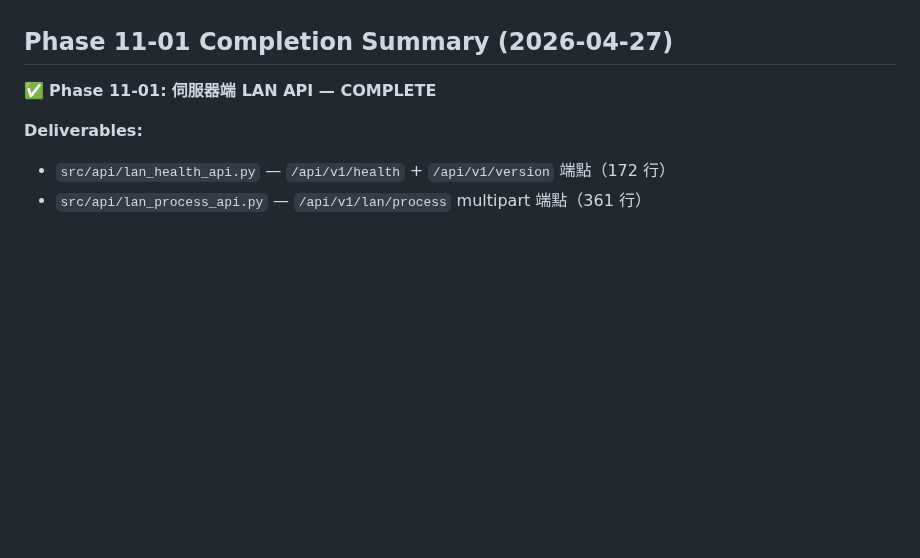
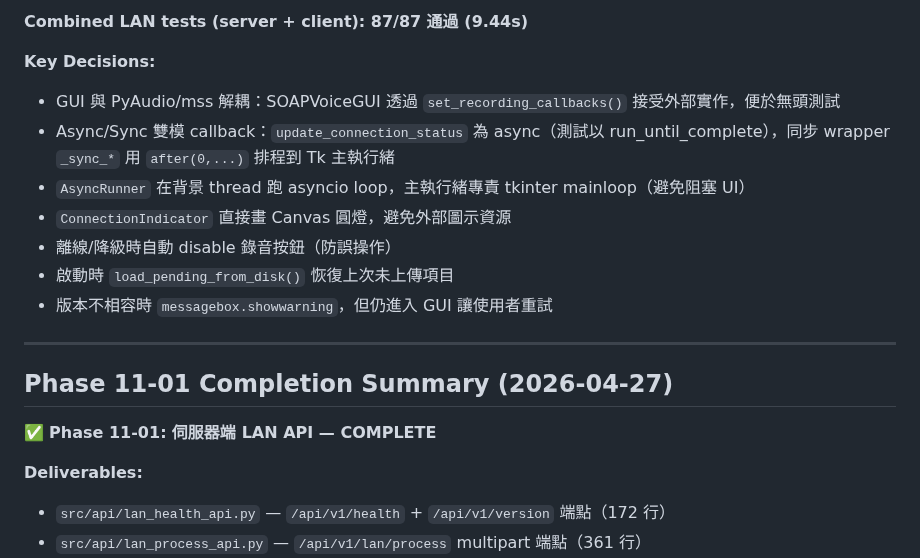
Before and after one commit to hsuyungfeng/SoapVoice, a Markdown page: .planning/STATE.md, the part around one of its changes. Drawn GitHub-style; blank space fills up the shorter version.

```diff
--- a/.planning/STATE.md
+++ b/.planning/STATE.md
@@ -36,3 +69,15 @@ Progress: [████████░░░] 31% (4/13 v1.1 計畫已完成，2
+**Combined LAN tests (server + client): 87/87 通過 (9.44s)**
+
+**Key Decisions:**
+- GUI 與 PyAudio/mss 解耦：SOAPVoiceGUI 透過 `set_recording_callbacks()` 接受外部實作，便於無頭測試
+- Async/Sync 雙模 callback：`update_connection_status` 為 async（測試以 run_until_complete），同步 wrapper `_sync_*` 用 `after(0,...)` 排程到 Tk 主執行緒
+- `AsyncRunner` 在背景 thread 跑 asyncio loop，主執行緒專責 tkinter mainloop（避免阻塞 UI）
+- `ConnectionIndicator` 直接畫 Canvas 圓燈，避免外部圖示資源
+- 離線/降級時自動 disable 錄音按鈕（防誤操作）
+- 啟動時 `load_pending_from_disk()` 恢復上次未上傳項目
+- 版本不相容時 `messagebox.showwarning`，但仍進入 GUI 讓使用者重試
+
+---
 
 ## Phase 11-01 Completion Summary (2026-04-27)
 
```
Also changed, not shown: other parts of .planning/STATE.md (+43 -10 lines), 1 other file.
